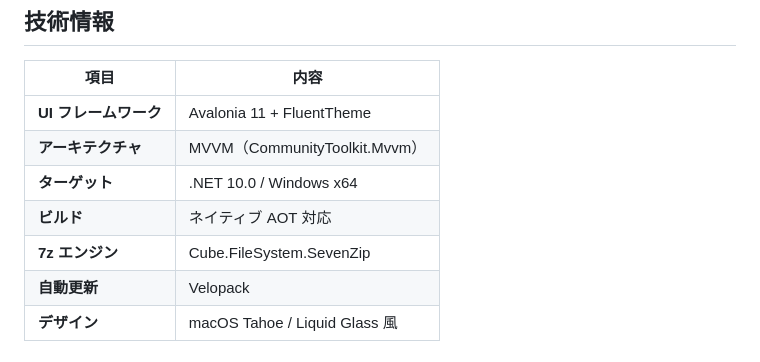
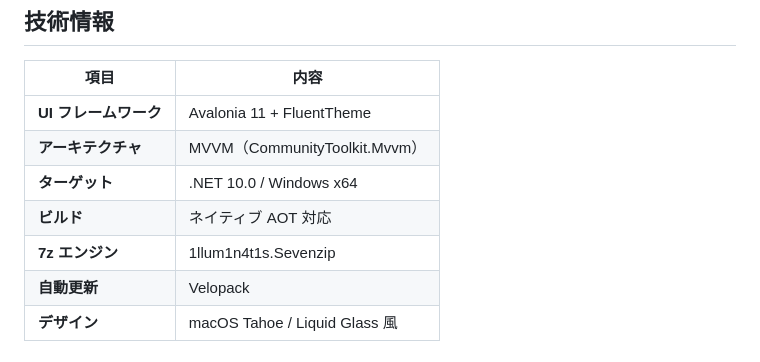
Before and after one commit to 1llum1n4t1s/Lhamiel, a Markdown page: README.md, the part around the change. Rendered like a GitHub page.

Commit message:
7zライブラリ名の表記を1llum1n4t1s.Sevenzip に修正
Co-Authored-By: Claude Opus 4.6 <noreply@anthropic.com>

```diff
--- a/README.md
+++ b/README.md
@@ -113,7 +113,7 @@ Windows の「設定」→「アプリ」→「インストールされている
 | **アーキテクチャ** | MVVM（CommunityToolkit.Mvvm） |
 | **ターゲット** | .NET 10.0 / Windows x64 |
 | **ビルド** | ネイティブ AOT 対応 |
-| **7z エンジン** | Cube.FileSystem.SevenZip |
+| **7z エンジン** | 1llum1n4t1s.Sevenzip |
 | **自動更新** | Velopack |
 | **デザイン** | macOS Tahoe / Liquid Glass 風 |
 
```
Also changed, not shown: CLAUDE.md (+1 -1 lines).
